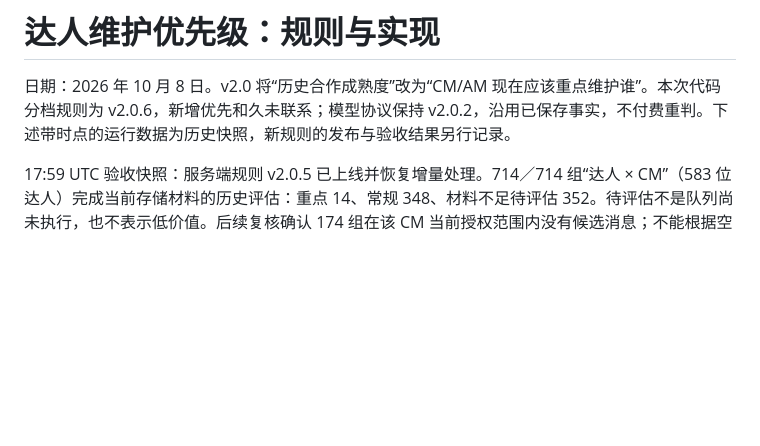
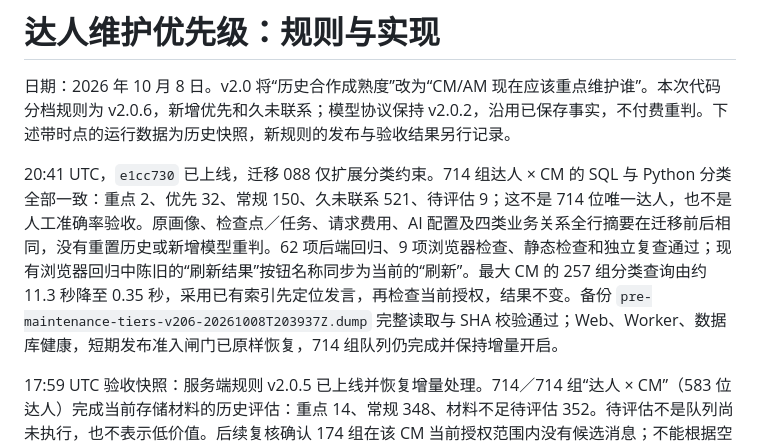
Before and after one commit to ttmedialondon/lark-cm-am-assistant, a Markdown page: docs/reviews/creator-priority-market-research_2026-10-08.md, the part around the change. Drawn GitHub-style; blank space fills up the shorter version.

Commit message:
docs: record gradual maintenance tier release

```diff
--- a/docs/reviews/creator-priority-market-research_2026-10-08.md
+++ b/docs/reviews/creator-priority-market-research_2026-10-08.md
@@ -1,6 +1,8 @@
 # 达人维护优先级：规则与实现
 
 日期：2026 年 10 月 8 日。v2.0 将“历史合作成熟度”改为“CM/AM 现在应该重点维护谁”。本次代码分档规则为 v2.0.6，新增优先和久未联系；模型协议保持 v2.0.2，沿用已保存事实，不付费重判。下述带时点的运行数据为历史快照，新规则的发布与验收结果另行记录。
+
+20:41 UTC，`e1cc730` 已上线，迁移 088 仅扩展分类约束。714 组达人 × CM 的 SQL 与 Python 分类全部一致：重点 2、优先 32、常规 150、久未联系 521、待评估 9；这不是 714 位唯一达人，也不是人工准确率验收。原画像、检查点／任务、请求费用、AI 配置及四类业务关系全行摘要在迁移前后相同，没有重置历史或新增模型重判。62 项后端回归、9 项浏览器检查、静态检查和独立复查通过；现有浏览器回归中陈旧的“刷新结果”按钮名称同步为当前的“刷新”。最大 CM 的 257 组分类查询由约 11.3 秒降至 0.35 秒，采用已有索引先定位发言，再检查当前授权，结果不变。备份 `pre-maintenance-tiers-v206-20261008T203937Z.dump` 完整读取与 SHA 校验通过；Web、Worker、数据库健康，短期发布准入闸门已原样恢复，714 组队列仍完成并保持增量开启。
 
 17:59 UTC 验收快照：服务端规则 v2.0.5 已上线并恢复增量处理。714／714 组“达人 × CM”（583 位达人）完成当前存储材料的历史评估：重点 14、常规 348、材料不足待评估 352。待评估不是队列尚未执行，也不表示低价值。后续复核确认 174 组在该 CM 当前授权范围内没有候选消息；不能根据空的会话覆盖记录断言同步失败，也不能宣称全员 90 天原文齐全。
 
```
